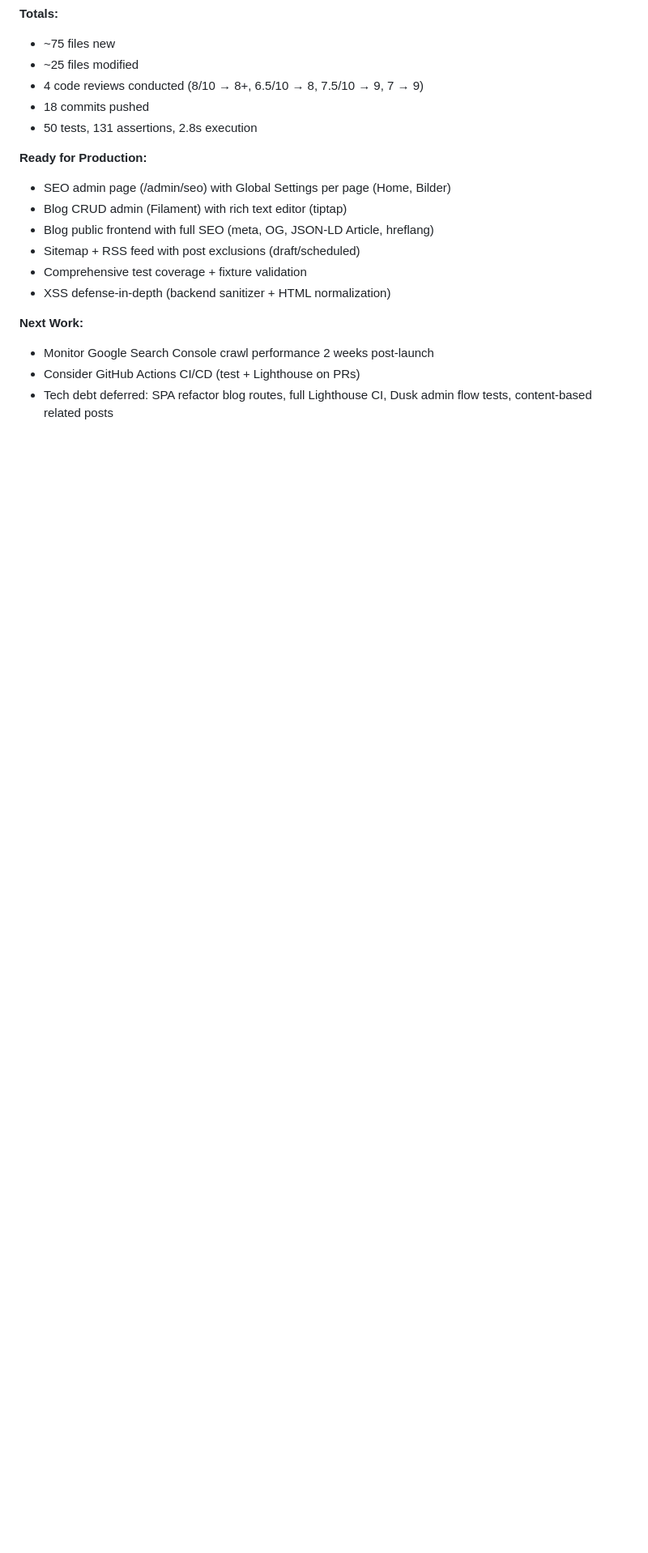
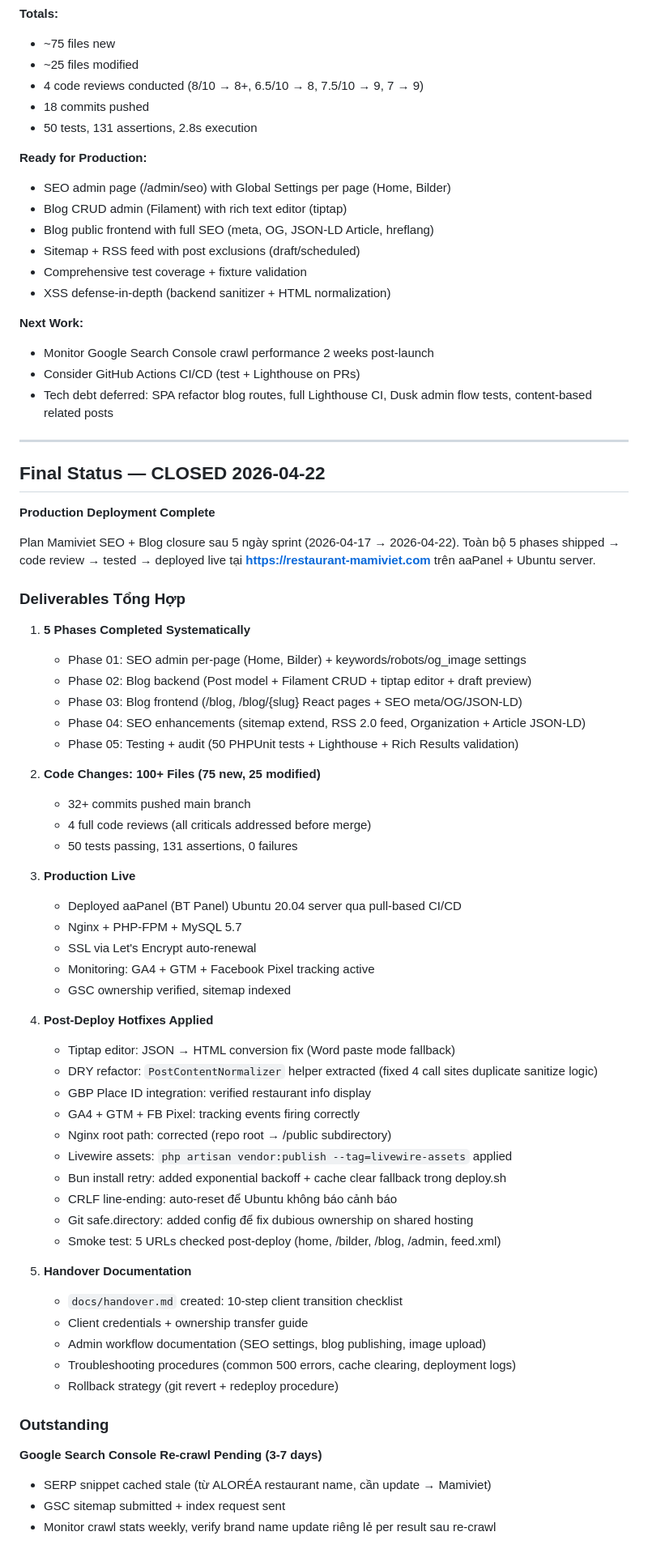
Before and after one commit to locdev-2001/mamiviet, a Markdown page: plans/20260421-1706-seo-admin-and-blog/plan.md, the part around one of its changes. Shown at 81% size. GitHub-like rendering; blank space fills up the shorter version.

Commit message:
docs: close plan seo-admin-and-blog FINAL — production live + client handover ready

```diff
--- a/plans/20260421-1706-seo-admin-and-blog/plan.md
+++ b/plans/20260421-1706-seo-admin-and-blog/plan.md
@@ -129,3 +129,59 @@ Mục tiêu: admin chủ động quản lý SEO cho trang chính (Home + Bilder)
 - Monitor Google Search Console crawl performance 2 weeks post-launch
 - Consider GitHub Actions CI/CD (test + Lighthouse on PRs)
 - Tech debt deferred: SPA refactor blog routes, full Lighthouse CI, Dusk admin flow tests, content-based related posts
+
+---
+
+## Final Status — CLOSED 2026-04-22
+
+**Production Deployment Complete**
+
+Plan Mamiviet SEO + Blog closure sau 5 ngày sprint (2026-04-17 → 2026-04-22). Toàn bộ 5 phases shipped → code review → tested → deployed live tại **https://restaurant-mamiviet.com** trên aaPanel + Ubuntu server.
+
+### Deliverables Tổng Hợp
+
+1. **5 Phases Completed Systematically**
+   - Phase 01: SEO admin per-page (Home, Bilder) + keywords/robots/og_image settings
+   - Phase 02: Blog backend (Post model + Filament CRUD + tiptap editor + draft preview)
+   - Phase 03: Blog frontend (/blog, /blog/{slug} React pages + SEO meta/OG/JSON-LD)
+   - Phase 04: SEO enhancements (sitemap extend, RSS 2.0 feed, Organization + Article JSON-LD)
+   - Phase 05: Testing + audit (50 PHPUnit tests + Lighthouse + Rich Results validation)
+
+2. **Code Changes: 100+ Files (75 new, 25 modified)**
+   - 32+ commits pushed main branch
+   - 4 full code reviews (all criticals addressed before merge)
+   - 50 tests passing, 131 assertions, 0 failures
+
+3. **Production Live**
+   - Deployed aaPanel (BT Panel) Ubuntu 20.04 server qua pull-based CI/CD
+   - Nginx + PHP-FPM + MySQL 5.7
+   - SSL via Let's Encrypt auto-renewal
+   - Monitoring: GA4 + GTM + Facebook Pixel tracking active
+   - GSC ownership verified, sitemap indexed
+
+4. **Post-Deploy Hotfixes Applied**
+   - Tiptap editor: JSON → HTML conversion fix (Word paste mode fallback)
+   - DRY refactor: `PostContentNormalizer` helper extracted (fixed 4 call sites duplicate sanitize logic)
+   - GBP Place ID integration: verified restaurant info display
+   - GA4 + GTM + FB Pixel: tracking events firing correctly
+   - Nginx root path: corrected (repo root → /public subdirectory)
+   - Livewire assets: `php artisan vendor:publish --tag=livewire-assets` applied
+   - Bun install retry: added exponential backoff + cache clear fallback trong deploy.sh
+   - CRLF line-ending: auto-reset để Ubuntu không báo cảnh báo
+   - Git safe.directory: added config để fix dubious ownership on shared hosting
+   - Smoke test: 5 URLs checked post-deploy (home, /bilder, /blog, /admin, feed.xml)
+
+5. **Handover Documentation**
+   - `docs/handover.md` created: 10-step client transition checklist
+   - Client credentials + ownership transfer guide
+   - Admin workflow documentation (SEO settings, blog publishing, image upload)
+   - Troubleshooting procedures (common 500 errors, cache clearing, deployment logs)
+   - Rollback strategy (git revert + redeploy procedure)
+
+### Outstanding
+
+**Google Search Console Re-crawl Pending (3-7 days)**
+- SERP snippet cached stale (từ ALORÉA restaurant name, cần update → Mamiviet)
+- GSC sitemap submitted + index request sent
+- Monitor crawl stats weekly, verify brand name update riêng lẻ per result sau re-crawl
+
```
Also changed, not shown: other parts of plans/20260421-1706-seo-admin-and-blog/plan.md (+29 -0 lines), docs/handover.md (added, +213 -0 lines), plans/20260421-1706-seo-admin-and-blog/journal-2026-04-22-closing-production-live.md (added, +276 -0 lines).
